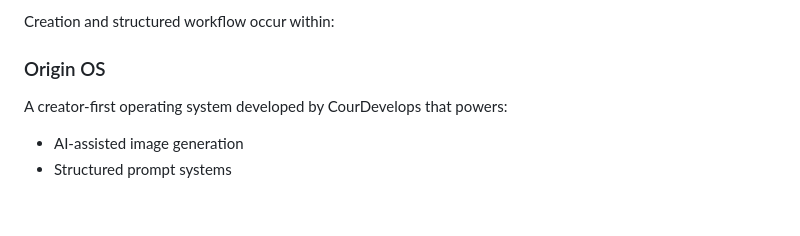
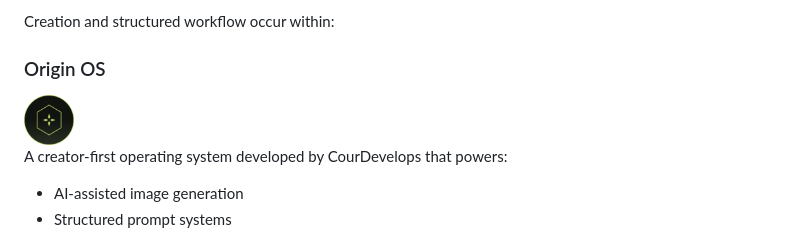
Before and after one commit to courthub74/dream_agent_netlify, a Markdown page: README.md, the part around the change. Rendered like a GitHub page; pictures changed too: img/logos/origin-os.png (added); blank space fills up the shorter version.

Commit message:
origin os logo added

```diff
--- a/README.md
+++ b/README.md
@@ -18,6 +18,8 @@ dreamagent.art operates as a public-facing presentation layer.
 Creation and structured workflow occur within:
 
 ### Origin OS
+
+<img src="./img/logos/origin-os.png" width="50" alt="Origin OS Logo" align="center">
 
 A creator-first operating system developed by CourDevelops that powers:
 
```
